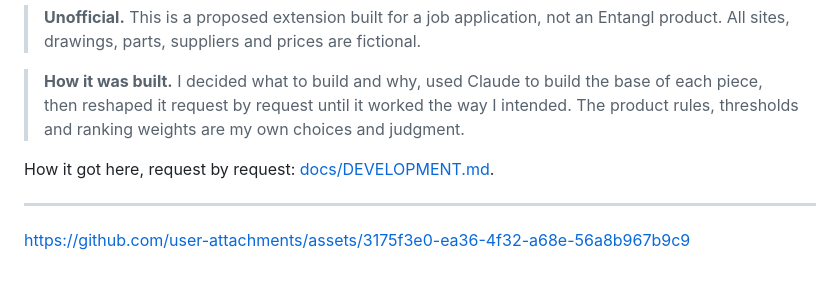
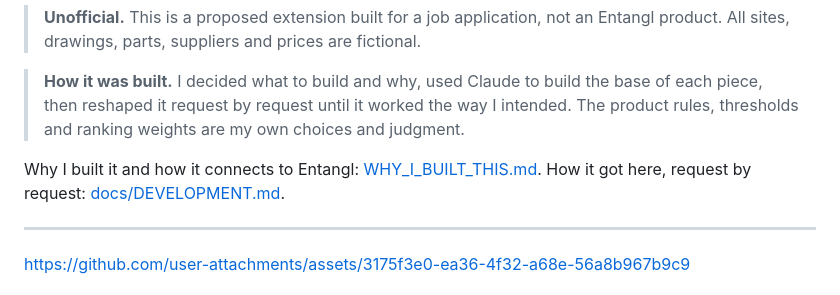
Before and after one commit to Ryota7hos1/NTGL, a Markdown page: README.md, the part around the change. Drawn GitHub-style.

Commit message:
Add demo video to WHY_I_BUILT_THIS.md and link it from the README
Co-Authored-By: Claude Opus 5.5 <noreply@anthropic.com>

```diff
--- a/README.md
+++ b/README.md
@@ -6,7 +6,7 @@ A working prototype of how parts replacement could fit into [Entangl](https://ww
 
 > **How it was built.** I decided what to build and why, used Claude to build the base of each piece, then reshaped it request by request until it worked the way I intended. The product rules, thresholds and ranking weights are my own choices and judgment.
 
-How it got here, request by request: [docs/DEVELOPMENT.md](docs/DEVELOPMENT.md).
+Why I built it and how it connects to Entangl: [WHY_I_BUILT_THIS.md](WHY_I_BUILT_THIS.md). How it got here, request by request: [docs/DEVELOPMENT.md](docs/DEVELOPMENT.md).
 
 ---
 
```
Also changed, not shown: WHY_I_BUILT_THIS.md (+3 -1 lines).
